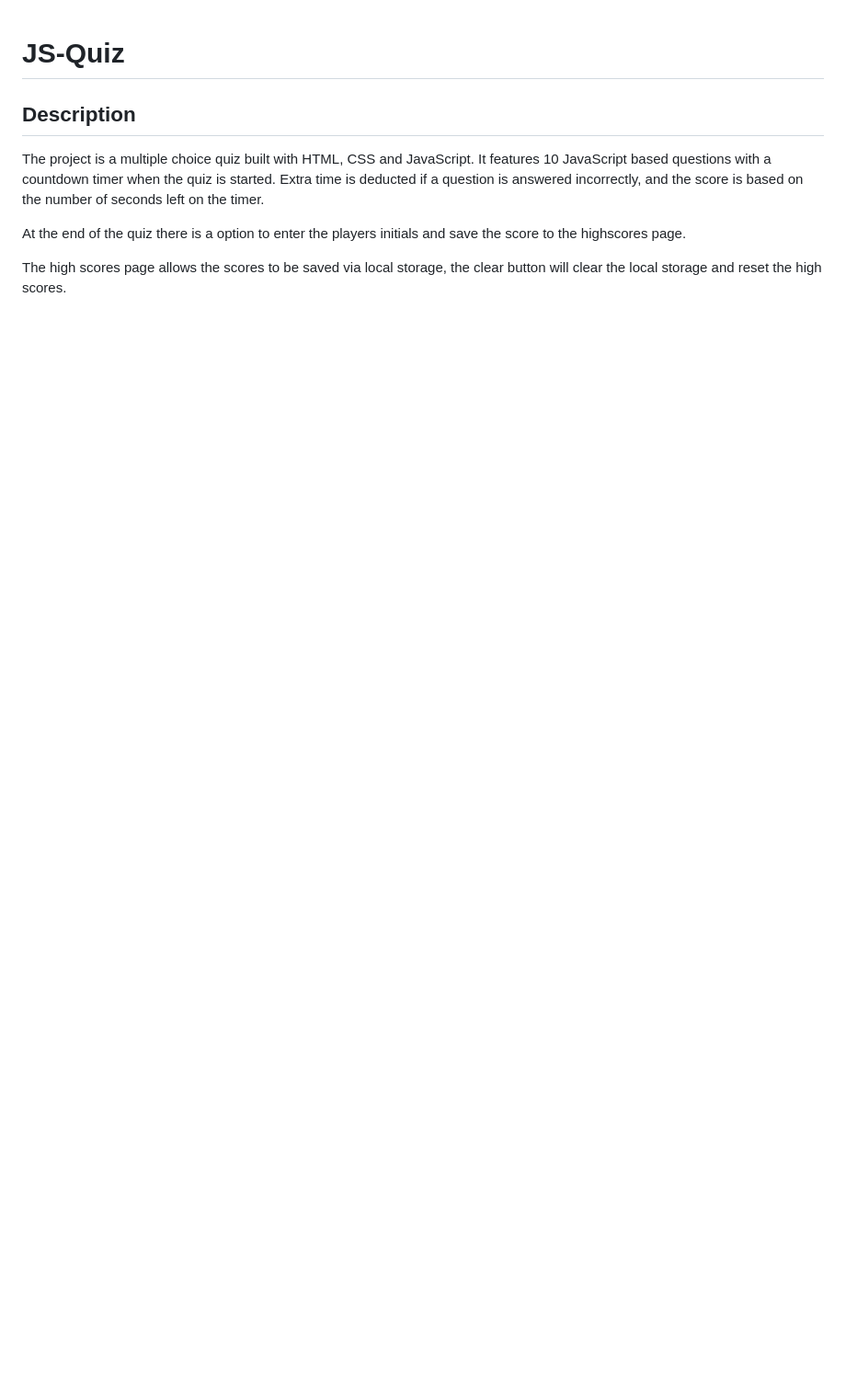
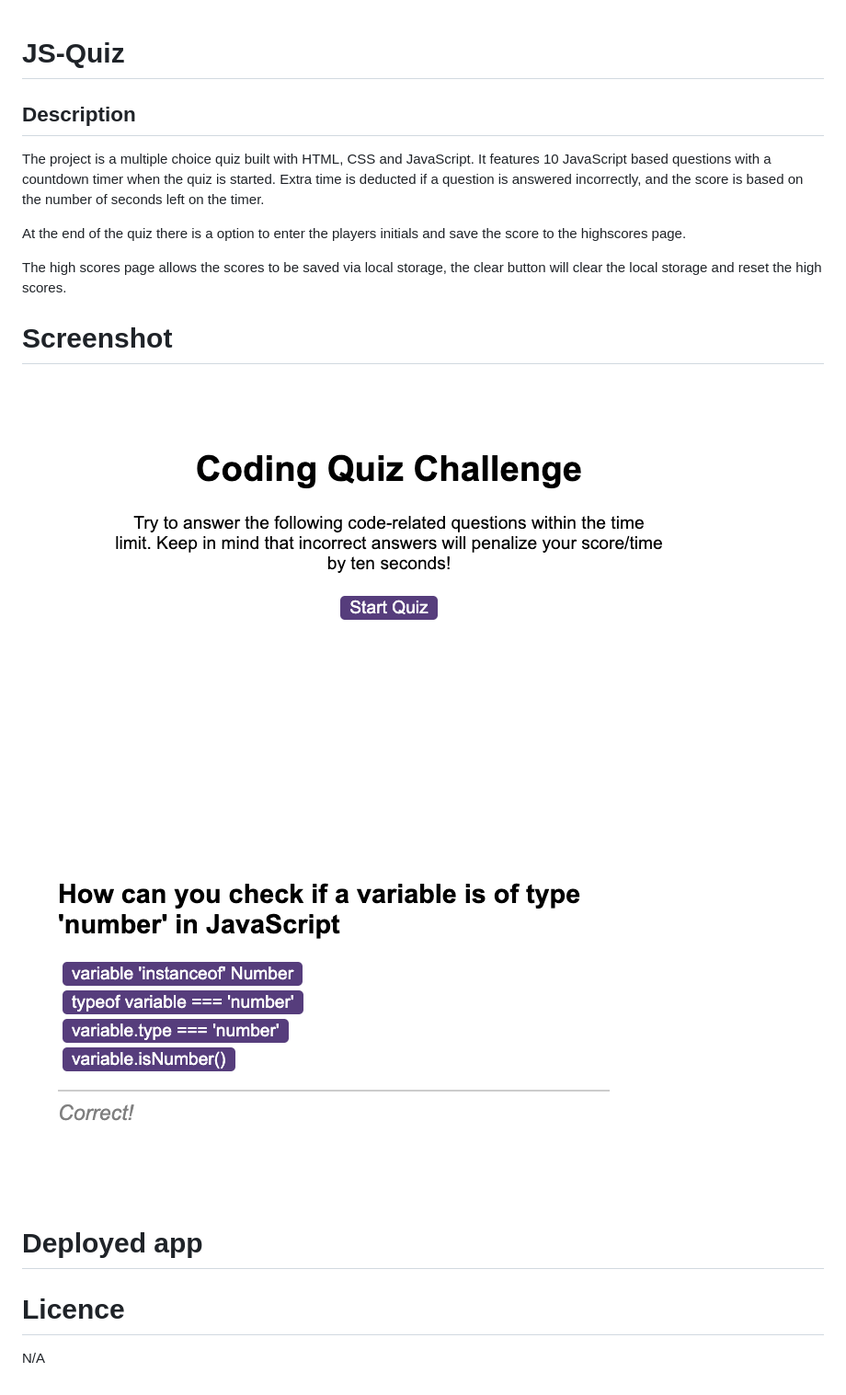
Before and after one commit to chrisS-88/JS-Quiz, a Markdown page: README.md, the part around the change. Shown at 92% size. Drawn GitHub-style; pictures changed too: assets/images/screenshot_1.png (added), assets/images/screenshot_2.png (added); blank space fills up the shorter version.

```diff
--- a/README.md
+++ b/README.md
@@ -7,3 +7,14 @@ The project is a multiple choice quiz built with HTML, CSS and JavaScript. It fe
 At the end of the quiz there is a option to enter the players initials and save the score to the highscores page.
 
 The high scores page allows the scores to be saved via local storage, the clear button will clear the local storage and reset the high scores.
+
+# Screenshot
+
+![Project screenshot](assets/images/screenshot_1.png)
+![Project screenshot](assets/images/screenshot_2.png)
+
+# Deployed app
+
+# Licence
+
+N/A
```
Also changed, not shown: 2 other files.
